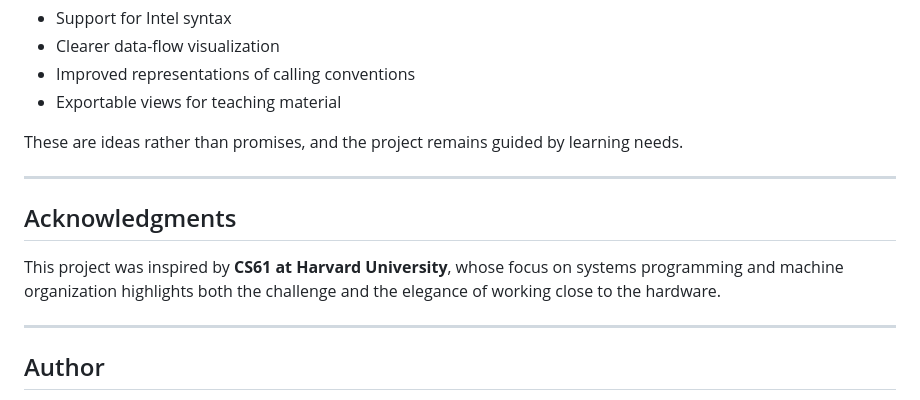
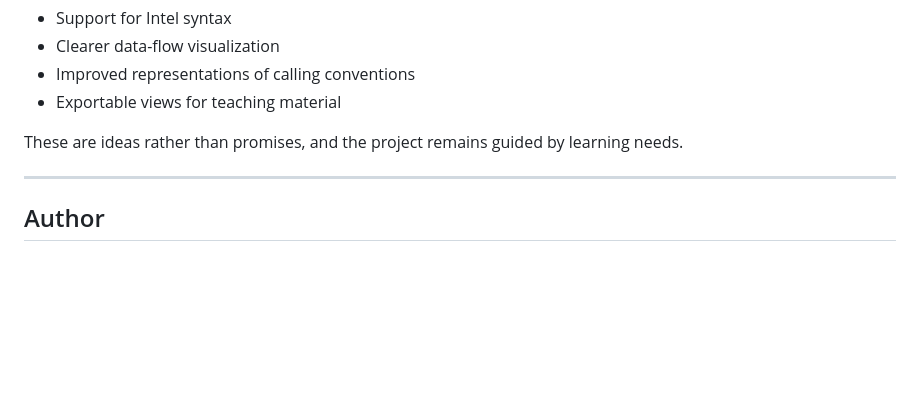
Before and after one commit to AbdallaElzedy/AsmViz, a Markdown page: README.md, the part around the change. Drawn GitHub-style; blank space fills up the shorter version.

Commit message:
Remove Acknowledgments section from README
Removed the Acknowledgments section that referenced CS61 at Harvard University.

```diff
--- a/README.md
+++ b/README.md
@@ -120,12 +120,6 @@ These are ideas rather than promises, and the project remains guided by learning
 
 ---
 
-## Acknowledgments
-
-This project was inspired by **CS61 at Harvard University**, whose focus on systems programming and machine organization highlights both the challenge and the elegance of working close to the hardware.
-
----
-
 ## Author
 
 Built by **Abdalla Elzedy**
```
